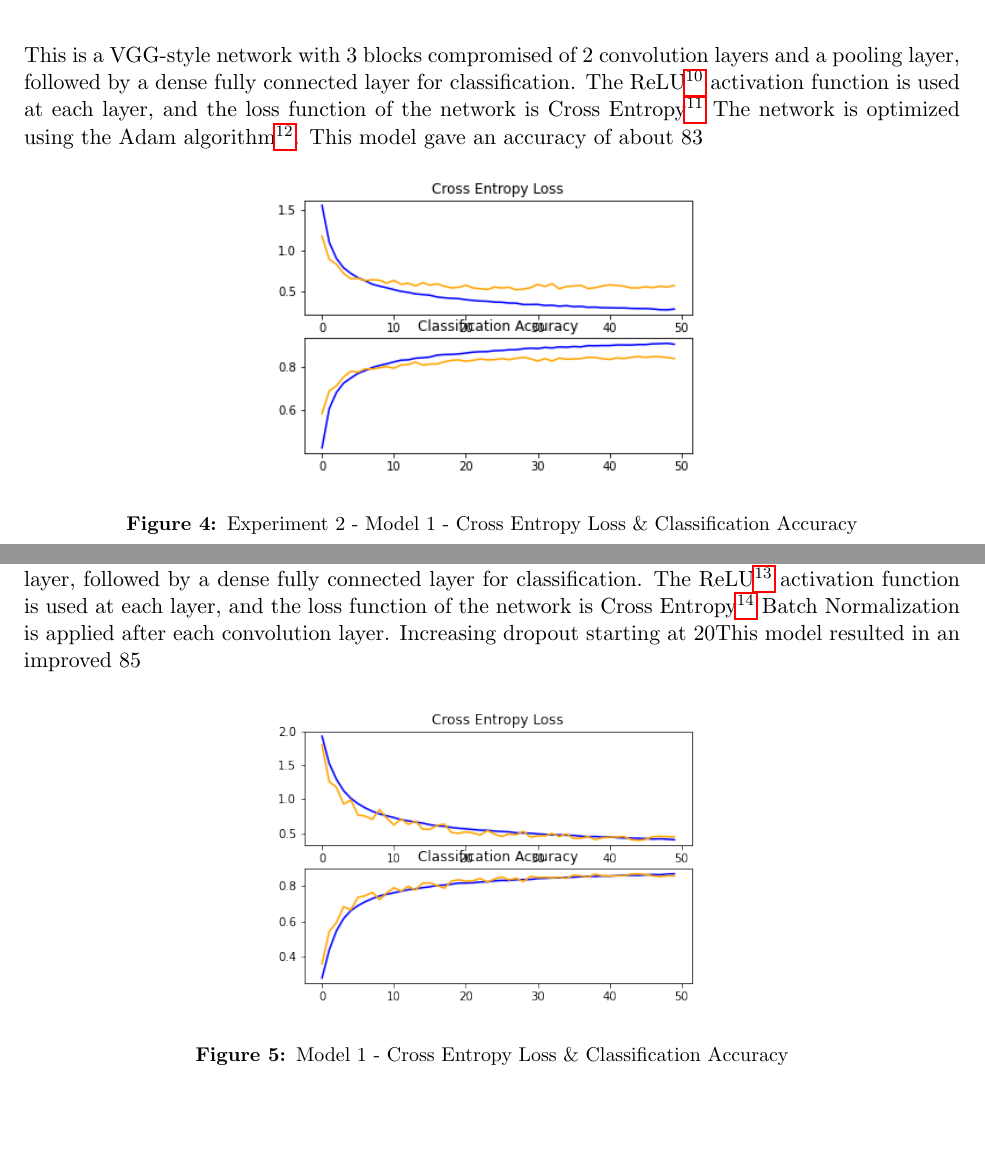
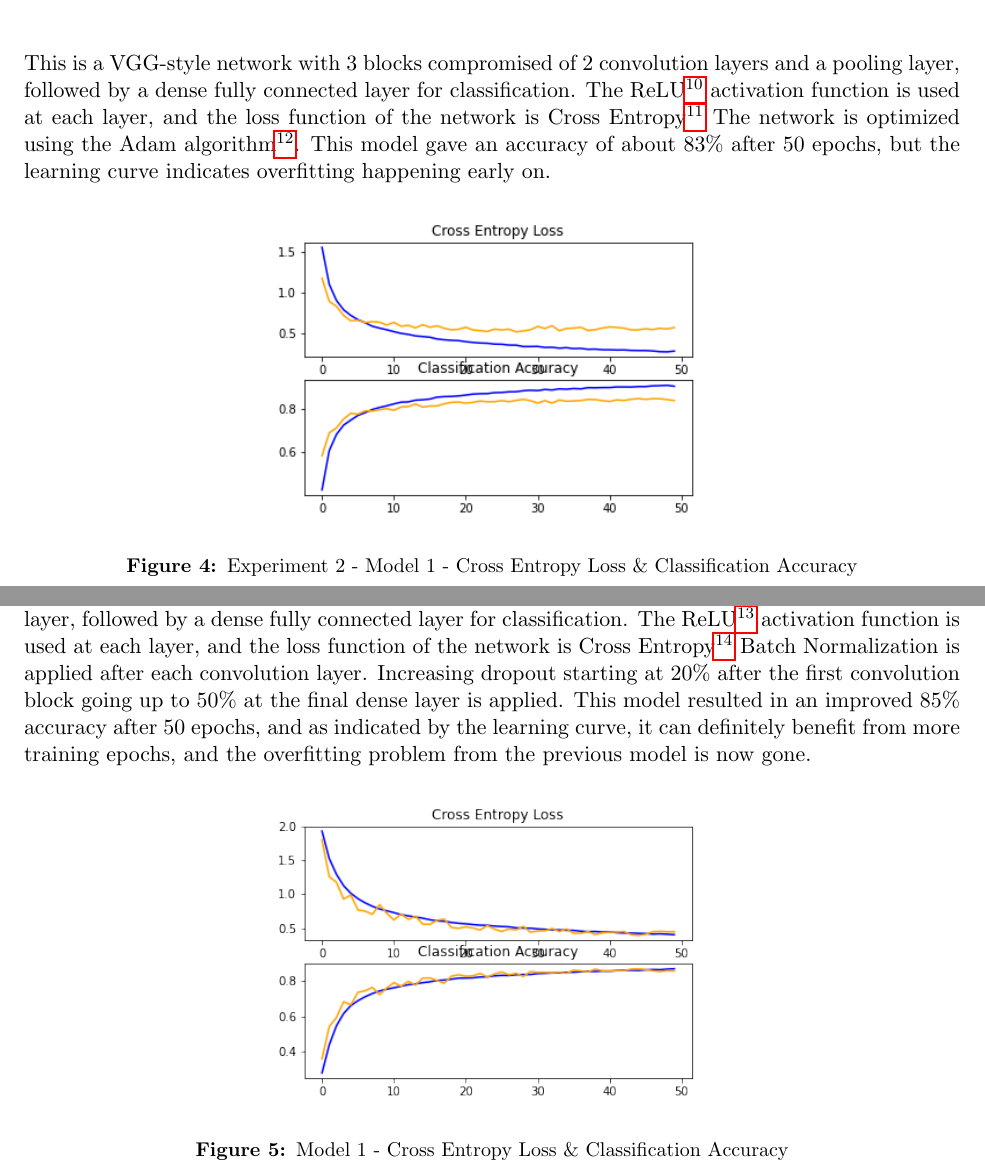
Before and after one commit to ivankras/CS582-DL, a LaTeX paper (report/report.tex, which reads report/sections/exp-2/first.tex, report/sections/exp-2/second.tex): two parts of pages 11 and 13 of 14, joined at a grey line, cut so that both start at the same text, the shorter picture padded with empty space. Compiled offline with pdfLaTeX.

Commit message:
report syntax fixes

```diff
--- a/report/sections/exp-2/first.tex
+++ b/report/sections/exp-2/first.tex
@@ -38,7 +38,7 @@ _________________________________________________________________
 This is a VGG-style network with 3 blocks compromised of 2 convolution layers and a pooling layer, followed by a dense fully connected layer for classification.
 The ReLU\footnote{\href{https://machinelearningmastery.com/rectified-linear-activation-function-for-deep-learning-neural-networks/}{https://machinelearningmastery.com/rectified-linear-activation-function-for-deep-learning-neural-networks/}} activation function is used at each layer, and the loss function of the network is Cross Entropy\footnote{\href{https://www.tensorflow.org/api\_docs/python/tf/keras/losses/CategoricalCrossentropy}{https://www.tensorflow.org/api\_docs/python/tf/keras/losses/CategoricalCrossentropy}}
 The network is optimized using the Adam algorithm\footnote{\href{https://keras.io/api/optimizers/adam/}{https://keras.io/api/optimizers/adam/}}.
-This model gave an accuracy of about 83% after 50 epochs, but the learning curve indicates overfitting happening early on.
+This model gave an accuracy of about 83\% after 50 epochs, but the learning curve indicates overfitting happening early on.
 \begin{center}
     \captionsetup{type=figure}
     \includegraphics[width=250px]{sections/exp-2/images/initial-plot.png}
--- a/report/sections/exp-2/second.tex
+++ b/report/sections/exp-2/second.tex
@@ -60,8 +60,8 @@ The second model is an improved version using roughly the same architecture as t
 This is a VGG-style network with 3 blocks compromised of 2 convolution layers and a pooling layer, followed by a dense fully connected layer for classification.
 The ReLU\footnote{\href{https://machinelearningmastery.com/rectified-linear-activation-function-for-deep-learning-neural-networks/}{https://machinelearningmastery.com/rectified-linear-activation-function-for-deep-learning-neural-networks/}} activation function is used at each layer, and the loss function of the network is Cross Entropy\footnote{\href{https://www.tensorflow.org/api\_docs/python/tf/keras/losses/CategoricalCrossentropy}{https://www.tensorflow.org/api\_docs/python/tf/keras/losses/CategoricalCrossentropy}}
 Batch Normalization is applied after each convolution layer.
-Increasing dropout starting at 20% after the first convolution block going up to 50% at the final dense layer is applied.
-This model resulted in an improved 85% accuracy after 50 epochs, and as indicated by the learning curve, it can definitely benefit from more training epochs, and the overfitting problem from the previous model is now gone.
+Increasing dropout starting at 20\% after the first convolution block going up to 50\% at the final dense layer is applied.
+This model resulted in an improved 85\% accuracy after 50 epochs, and as indicated by the learning curve, it can definitely benefit from more training epochs, and the overfitting problem from the previous model is now gone.
 \begin{center}
     \captionsetup{type=figure}
     \includegraphics[width=250px]{sections/exp-2/images/improved-plot.png}
```
